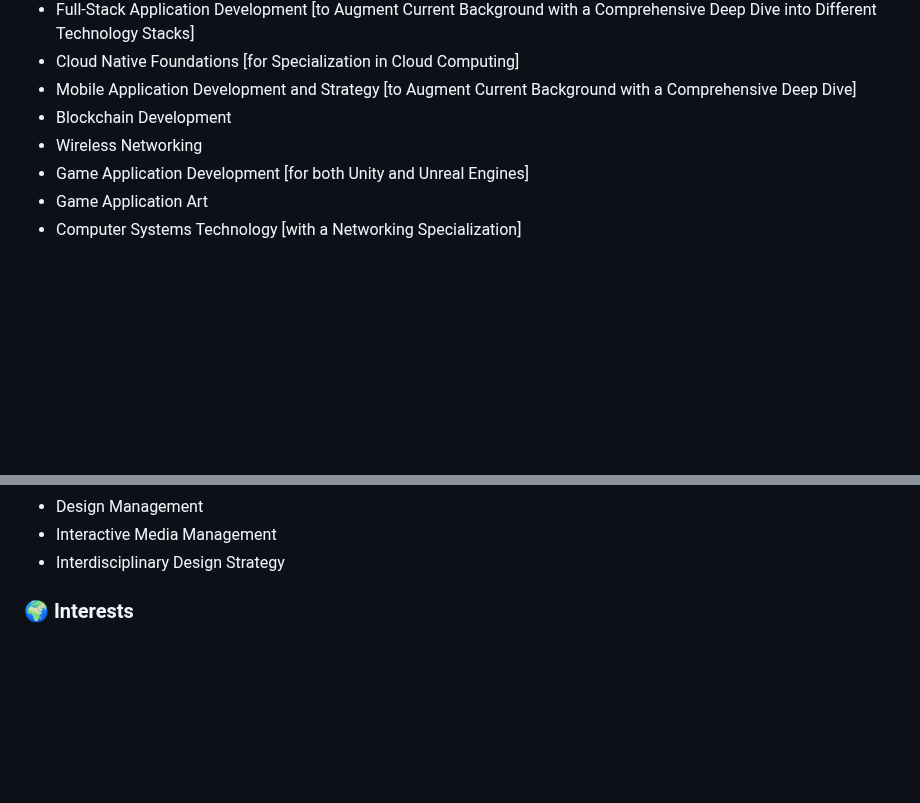
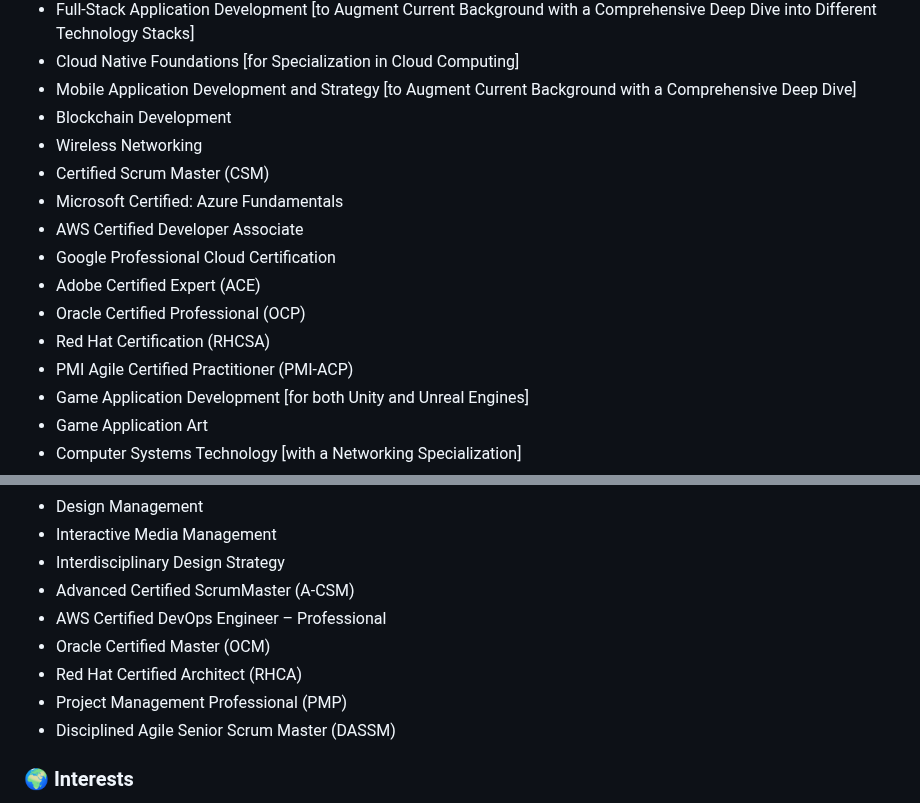
Before and after one commit to JaspreetKhela/JaspreetKhela, a Markdown page: README.md, 2 parts joined by grey strips. Rendered like a GitHub page; blank space fills up the shorter version.

```diff
--- a/README.md
+++ b/README.md
@@ -164,6 +164,14 @@ Understanding network security, ethical hacking, and threat analysis are foundat
 - Mobile Application Development and Strategy [to Augment Current Background with a Comprehensive Deep Dive]
 - Blockchain Development
 - Wireless Networking
+- Certified Scrum Master (CSM)
+- Microsoft Certified: Azure Fundamentals
+- AWS Certified Developer Associate
+- Google Professional Cloud Certification
+- Adobe Certified Expert (ACE)
+- Oracle Certified Professional (OCP)
+- Red Hat Certification (RHCSA)
+- PMI Agile Certified Practitioner (PMI-ACP)
 - Game Application Development [for both Unity and Unreal Engines]
 - Game Application Art
 - Computer Systems Technology [with a Networking Specialization]
@@ -177,6 +185,12 @@ Understanding network security, ethical hacking, and threat analysis are foundat
 - Design Management
 - Interactive Media Management
 - Interdisciplinary Design Strategy
+- Advanced Certified ScrumMaster (A-CSM)
+- AWS Certified DevOps Engineer – Professional
+- Oracle Certified Master (OCM)
+- Red Hat Certified Architect (RHCA)
+- Project Management Professional (PMP)
+- Disciplined Agile Senior Scrum Master (DASSM)
 
 <a name="Interests"></a>
 ### 🌍 Interests
```
